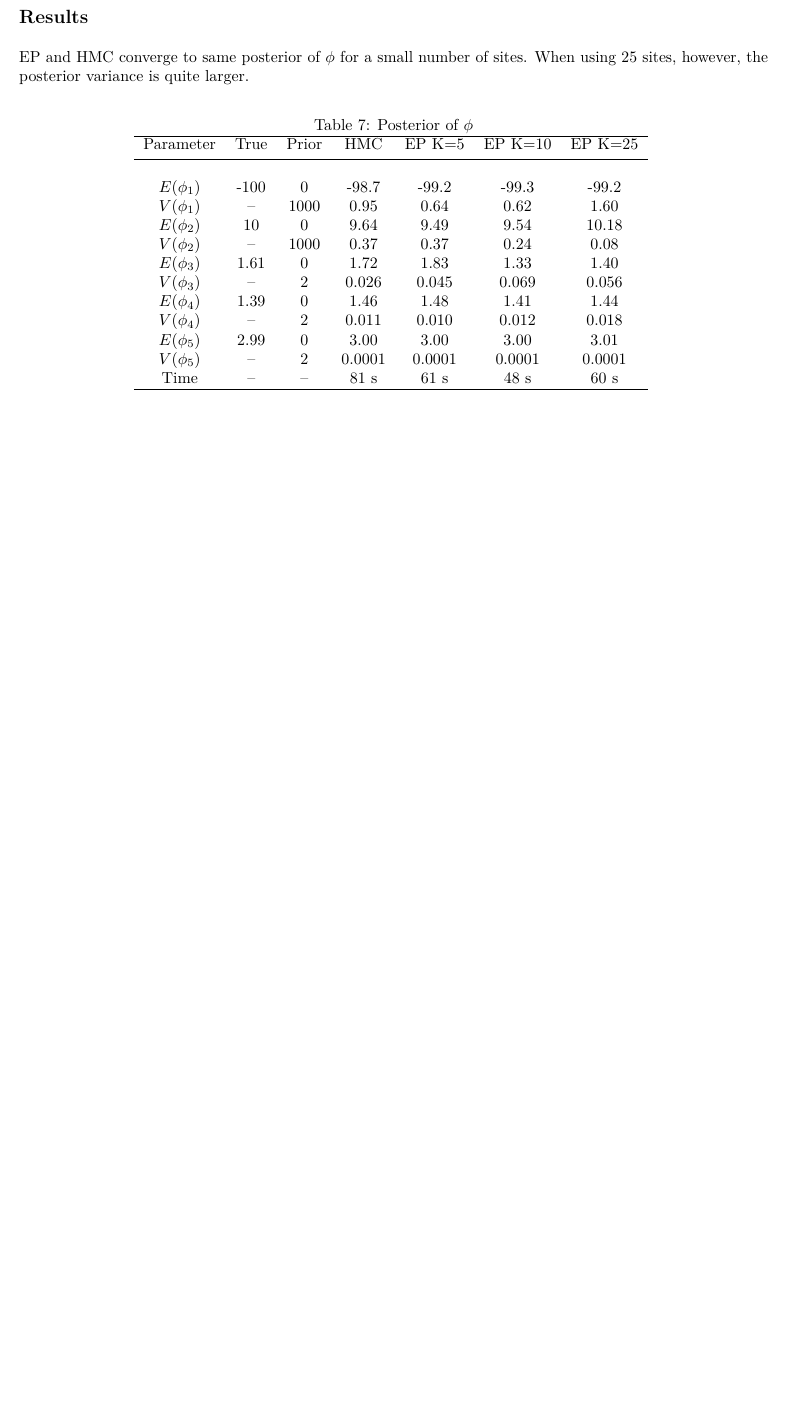
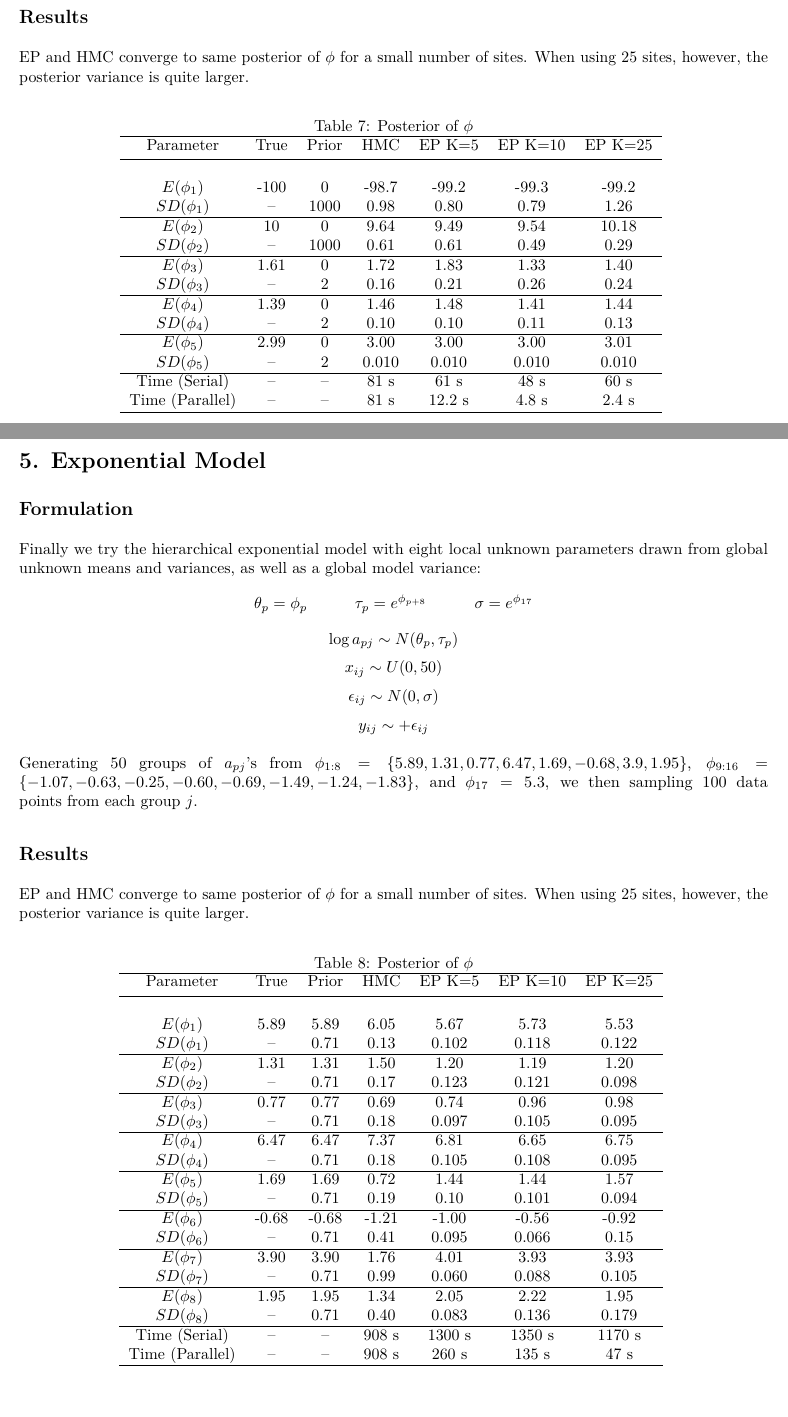
Before and after one commit to swupnil/astronomy_ep, an R Markdown document (Hierarchical Model/EP Test/EP Test/Simple_EP.Rmd): part of page 4 of 4 before the commit and two parts of pages 4 and 5 of 5 after it, the two joined at a grey line, cut so that both start at the same text, the shorter picture padded with empty space. The pictures show the output file Hierarchical Model/EP Test/EP Test/Simple_EP.pdf that the author committed with the source.

Commit message:
Added Exponential Model write up.

```diff
--- a/Hierarchical Model/EP Test/EP Test/Simple_EP.Rmd
+++ b/Hierarchical Model/EP Test/EP Test/Simple_EP.Rmd
@@ -165,17 +164,63 @@ EP and HMC converge to same posterior of $\phi$ for a small number of sites. Whe
 Parameter & True & Prior & HMC & EP K=5 & EP K=10 & EP K=25 \\ [0.5ex] % inserts table %heading
 \hline \\
 $E(\phi_1)$ & -100 & 0 & -98.7 & -99.2 & -99.3 & -99.2 \\
-$V(\phi_1)$ & -- & 1000 & 0.95 & 0.64 & 0.62 & 1.60 \\
+$SD(\phi_1)$ & -- & 1000 & 0.98 & 0.80 & 0.79 & 1.26 \\ \hline
 $E(\phi_2)$ & 10 & 0 & 9.64 & 9.49 & 9.54 & 10.18 \\
-$V(\phi_2)$ & -- & 1000 & 0.37 & 0.37 & 0.24 & 0.08 \\
+$SD(\phi_2)$ & -- & 1000 & 0.61 & 0.61 & 0.49 & 0.29 \\ \hline
 $E(\phi_3)$ & 1.61 & 0 & 1.72 & 1.83 & 1.33 & 1.40 \\
-$V(\phi_3)$ & -- & 2 & 0.026 & 0.045 & 0.069 & 0.056 \\
+$SD(\phi_3)$ & -- & 2 & 0.16 & 0.21 & 0.26 & 0.24 \\ \hline
 $E(\phi_4)$ & 1.39 & 0 & 1.46 & 1.48 & 1.41 & 1.44 \\
-$V(\phi_4)$ & -- & 2 & 0.011 & 0.010 & 0.012 & 0.018 \\
+$SD(\phi_4)$ & -- & 2 & 0.10 & 0.10 & 0.11 & 0.13 \\ \hline
 $E(\phi_5)$ & 2.99 & 0 & 3.00 & 3.00 & 3.00 & 3.01 \\
-$V(\phi_5)$ & -- & 2 & 0.0001 & 0.0001 & 0.0001 & 0.0001 \\
-Time & -- & -- & 81 s & 61 s & 48 s & 60 s\\
+$SD(\phi_5)$ & -- & 2 & 0.010 & 0.010 & 0.010 & 0.010 \\ \hline
+Time (Serial) & -- & -- & 81 s & 61 s & 48 s & 60 s\\
+Time (Parallel) & -- & -- & 81 s & 12.2 s & 4.8 s & 2.4 s\\
 \hline
 \end{tabular}
 \label{table:nonlin}
 \end{table}
+
+\pagebreak
+\section{5. Exponential Model}
+\subsection{Formulation}
+Finally we try the hierarchical exponential model with eight local unknown parameters drawn from global unknown means and variances, as well as a global model variance:
+$$ \theta_p = \phi_p \hspace{30 pt} \tau_p = e^{\phi_{p+8}} \hspace{30 pt} \sigma = e^{\phi_{17}}$$
+$$ \log a_{pj} \sim N(\theta_p, \tau_p)$$
+$$ x_{ij} \sim U(0,50)$$
+$$ \epsilon_{ij} \sim N(0, \sigma)$$
+$$ y_{ij} \sim + \epsilon_{ij} $$
+
+Generating 50 groups of $a_{pj}$'s from $\phi_{1:8} = \{ 5.89, 1.31, 0.77, 6.47, 1.69, -0.68, 3.9, 1.95\}$, $\phi_{9:16} = \{-1.07, -0.63, -0.25, -0.60, -0.69, -1.49, -1.24, -1.83\}$, and $\phi_{17} = 5.3$, we then sampled 100 data points from each group $j$.
+
+\subsection{Results}
+EP and HMC converge to same posterior of $\phi$ for a small number of sites. When using 25 sites, however, the posterior variance is quite larger.
+
+\begin{table}[ht]
+\caption{Posterior of $\phi$}
+\centering
+\begin{tabular}{c c c c c c c }
+\hline
+Parameter & True & Prior & HMC & EP K=5 & EP K=10 & EP K=25 \\ [0.5ex] % inserts table %heading
+\hline \\
+$E(\phi_1)$ & 5.89 & 5.89 & 6.05 & 5.67 & 5.73 & 5.53 \\
+$SD(\phi_1)$ & -- & 0.71 & 0.13 & 0.102 & 0.118 & 0.122 \\ \hline
+$E(\phi_2)$ & 1.31 & 1.31 & 1.50 & 1.20 & 1.19 & 1.20 \\
+$SD(\phi_2)$ & -- & 0.71 & 0.17 & 0.123 & 0.121 & 0.098 \\ \hline
+$E(\phi_3)$ & 0.77 & 0.77 & 0.69 & 0.74 & 0.96 & 0.98 \\
+$SD(\phi_3)$ & -- & 0.71 & 0.18 & 0.097 & 0.105 & 0.095 \\ \hline
+$E(\phi_4)$ & 6.47 & 6.47 & 7.37 & 6.81 & 6.65 & 6.75 \\
+$SD(\phi_4)$ & -- & 0.71 & 0.18 & 0.105 & 0.108 & 0.095 \\ \hline
+$E(\phi_5)$ & 1.69 & 1.69 & 0.72 & 1.44 & 1.44 & 1.57 \\
+$SD(\phi_5)$ & -- & 0.71 & 0.19 & 0.10 & 0.101 & 0.094 \\ \hline
+$E(\phi_6)$ & -0.68 & -0.68 & -1.21 & -1.00 & -0.56 & -0.92 \\
+$SD(\phi_6)$ & -- & 0.71 & 0.41 & 0.095 & 0.066 & 0.15 \\ \hline
+$E(\phi_7)$ & 3.90 & 3.90 & 1.76 & 4.01 & 3.93 & 3.93 \\
+$SD(\phi_7)$ & -- & 0.71 & 0.99 & 0.060 & 0.088 & 0.105 \\ \hline
+$E(\phi_8)$ & 1.95 & 1.95 & 1.34 & 2.05 & 2.22 & 1.95 \\
+$SD(\phi_8)$ & -- & 0.71 & 0.40 & 0.083 & 0.136 & 0.179 \\ \hline
+Time (Serial) & -- & -- & 908 s & 1300 s & 1350 s & 1170 s\\
+Time (Parallel) & -- & -- & 908 s & 260 s & 135 s & 47 s\\
+\hline
+\end{tabular}
+\label{table:nonlin}
+\end{table}
```
Also changed, not shown: Hierarchical Model/EP Test/Astro_Test.R (+1 -1 lines), Hierarchical Model/EP Test/Model3_Test.R (+2 -10 lines), Hierarchical Model/EP Test/EP Test/Simple_EP.pdf, Hierarchical Model/EP Test/EP Test/Simple_EP.Rmd (17 more changed lines), 1 other file.
